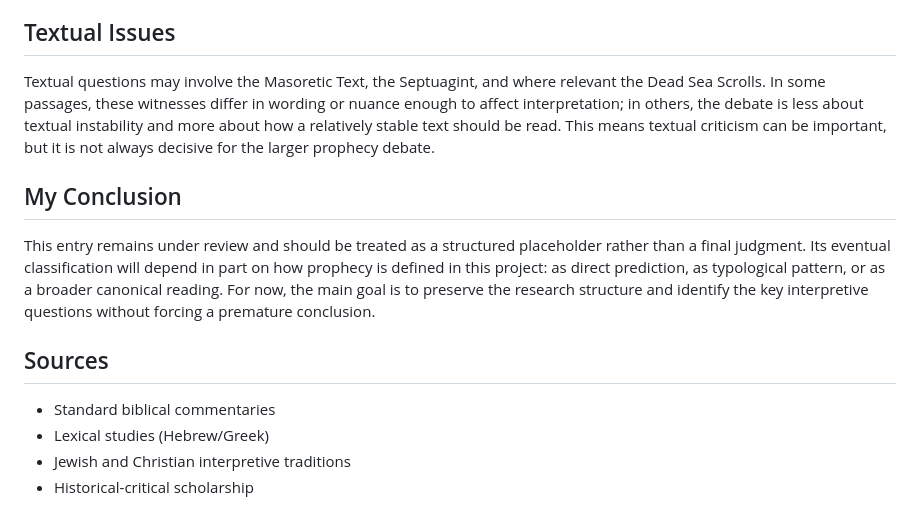
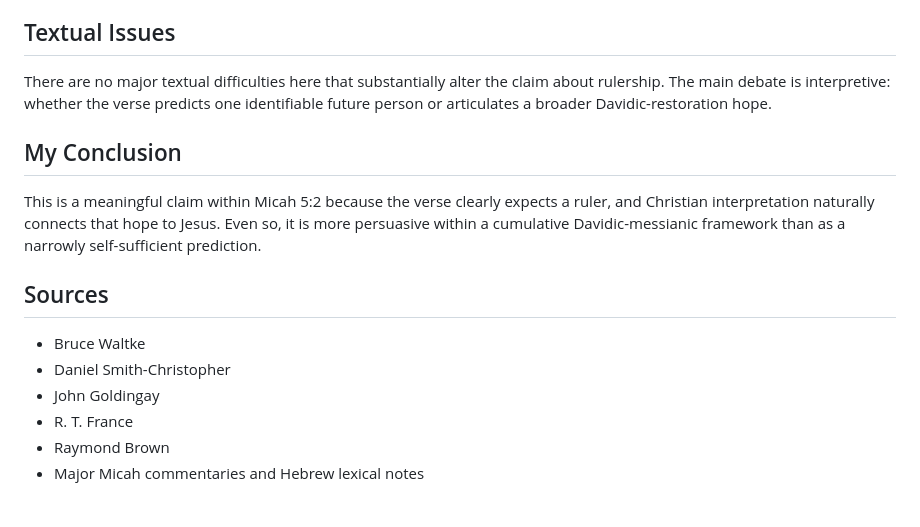
Before and after one commit to edbryant85-alt/351-prophecies-project, a Markdown page: content/prophecies/micah-5-2-313.md, the part around one of its changes. Rendered like a GitHub page.

```diff
--- a/content/prophecies/micah-5-2-313.md
+++ b/content/prophecies/micah-5-2-313.md
@@ -35,9 +35,11 @@ Many Christians read this passage messianically, typologically, or prophetically
 ## Textual Issues
-Textual questions may involve the Masoretic Text, the Septuagint, and where relevant the Dead Sea Scrolls. In some passages, these witnesses differ in wording or nuance enough to affect interpretation; in others, the debate is less about textual instability and more about how a relatively stable text should be read. This means textual criticism can be important, but it is not always decisive for the larger prophecy debate.
+There are no major textual difficulties here that substantially alter the claim about rulership. The main debate is interpretive: whether the verse predicts one identifiable future person or articulates a broader Davidic-restoration hope.
 ## My Conclusion
-This entry remains under review and should be treated as a structured placeholder rather than a final judgment. Its eventual classification will depend in part on how prophecy is defined in this project: as direct prediction, as typological pattern, or as a broader canonical reading. For now, the main goal is to preserve the research structure and identify the key interpretive questions without forcing a premature conclusion.
+This is a meaningful claim within Micah 5:2 because the verse clearly expects a ruler, and Christian interpretation naturally connects that hope to Jesus. Even so, it is more persuasive within a cumulative Davidic-messianic framework than as a narrowly self-sufficient prediction.
 ## Sources
-- Standard biblical commentaries
-- Lexical studies (Hebrew/Greek)
-- Jewish and Christian interpretive traditions
-- Historical-critical scholarship
+- Bruce Waltke
+- Daniel Smith-Christopher
+- John Goldingay
+- R. T. France
+- Raymond Brown
+- Major Micah commentaries and Hebrew lexical notes
```
Also changed, not shown: other parts of content/prophecies/micah-5-2-313.md (+10 -10 lines), content/prophecies/micah-5-2-314.md (+18 -16 lines).
